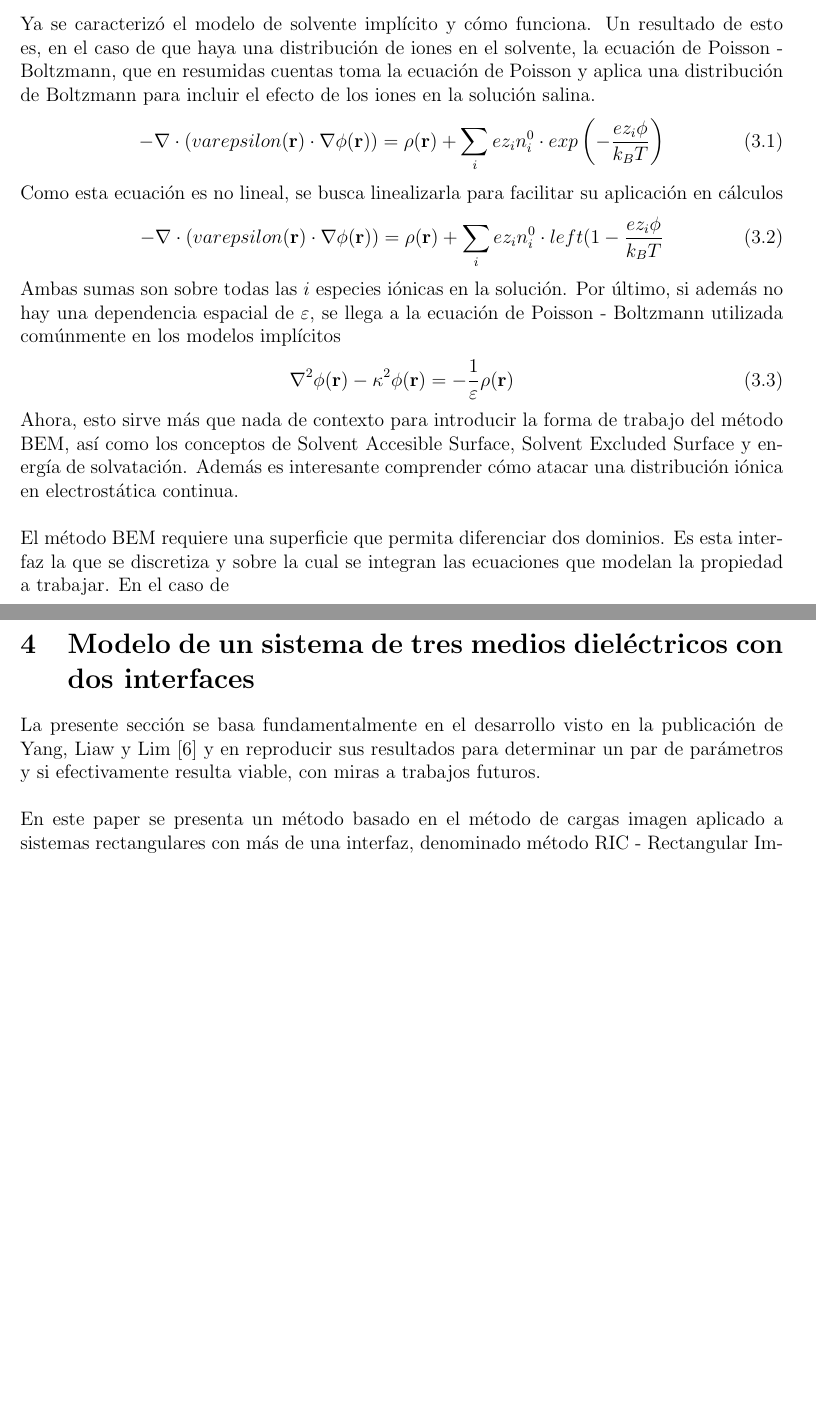
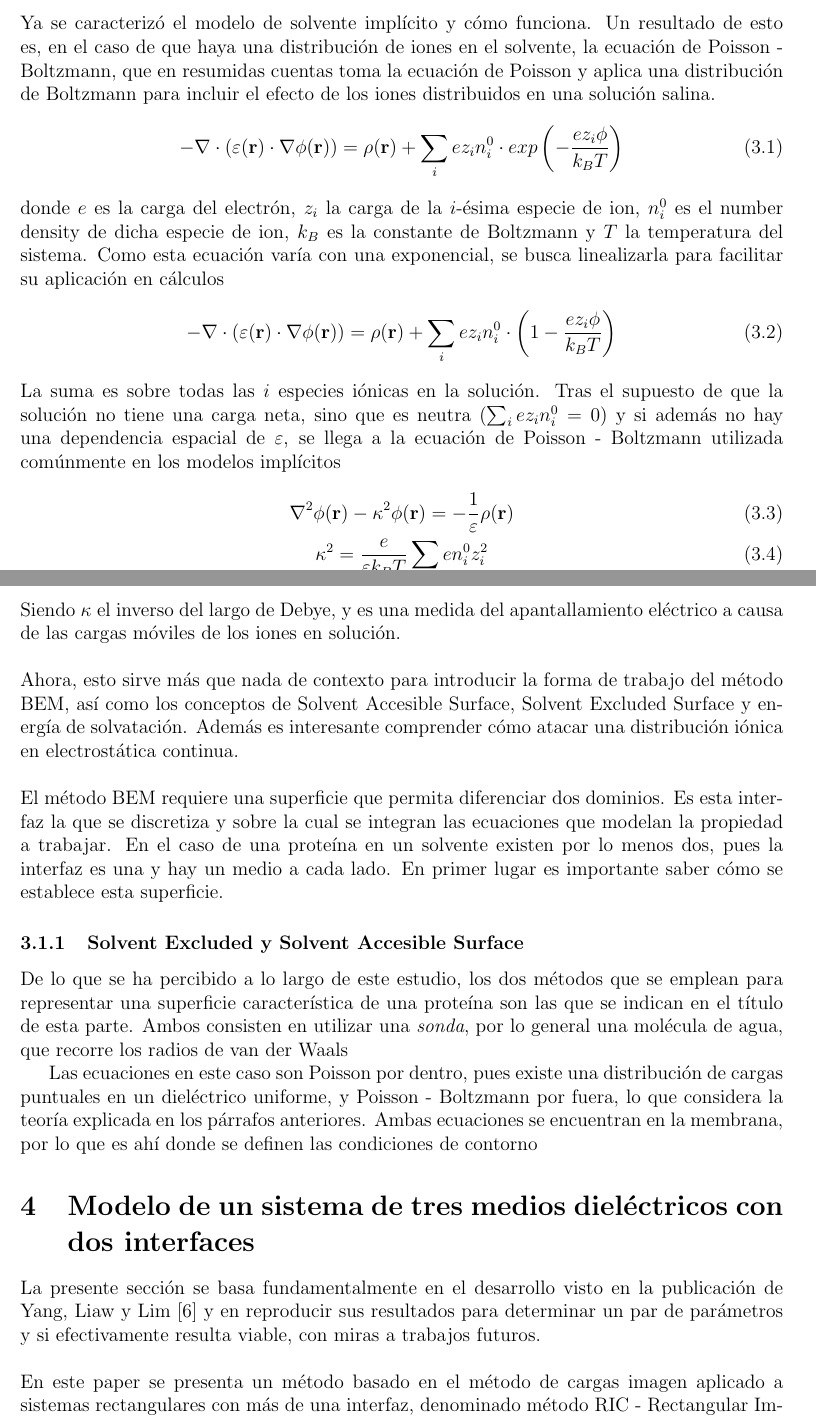
Before and after one commit to ThaNikkitz/Ni-Tesis, a LaTeX document (Memoria/Memoria.tex): two parts of pages 14 and 15 of 27 before the commit and two parts of pages 14 and 15 of 28 after it, joined at a grey line, cut so that both start at the same text, the shorter picture padded with empty space. Compiled offline with pdfLaTeX.

Commit message:
Leer sobre vdWaals y hablar sobre SAS y SES

```diff
--- a/Memoria/Memoria.tex
+++ b/Memoria/Memoria.tex
@@ -283,20 +283,28 @@ Actualmente existen dos modelos ampliamente utilizados para representar un solve
 El primer modelo tiene la gran ventaja de que permite una precisión enorme, pues es una consideración de todas las partículas de manera explícita, una por una, y los fenómenos que ocurren en todas las interacciones. El gran nivel de detalle de este modelo resulta también ser su gran debilidad, pues la cantidad de cálculos que hay que hacer depende del número de partículas del sistema, significando un gran costo computacional.\\\\
 El segundo modelo permite omitir la consideración de partículas individuales al seguir un enfoque continuo, pero al no ser una representación detallada del sistema, el modelo cae en impresiciones; un ejemplo de esto es no tomar en cuenta las fuerzas de van der Waals u otros fenómenos que ocurren a distancias muy pequeñas. A continuación se empieza a ensamblar la teoría presentada en la sección previa, explicando cómo el método BEM permite modelar una proteína inmersa en una solución a través de una discretización de la interfaz que los separa, cómo se genera dicha interfaz y qué es lo que se busca a partir de estos cálculos.
 \subsection{Representación del modelo de solvente implícito mediante BEM}
-Ya se caracterizó el modelo de solvente implícito y cómo funciona. Un resultado de esto es, en el caso de que haya una distribución de iones en el solvente, la ecuación de Poisson - Boltzmann, que en resumidas cuentas toma la ecuación de Poisson y aplica una distribución de Boltzmann para incluir el efecto de los iones en la solución salina.
+Ya se caracterizó el modelo de solvente implícito y cómo funciona. Un resultado de esto es, en el caso de que haya una distribución de iones en el solvente, la ecuación de Poisson - Boltzmann, que en resumidas cuentas toma la ecuación de Poisson y aplica una distribución de Boltzmann para incluir el efecto de los iones distribuidos en una solución salina.
 \begin{equation}
--\nabla\cdot(varepsilon(\mathbf{r})\cdot\nabla\phi(\mathbf{r})) = \rho(\mathbf{r}) + \sum_i ez_in_i^0\cdot exp\left(-\frac{ez_i\phi}{k_BT}\right)
+-\nabla\cdot(\varepsilon(\mathbf{r})\cdot\nabla\phi(\mathbf{r})) = \rho(\mathbf{r}) + \sum_i ez_in_i^0\cdot exp\left(-\frac{ez_i\phi}{k_BT}\right)
 \end{equation}
-Como esta ecuación es no lineal, se busca linealizarla para facilitar su aplicación en cálculos
+donde $e$ es la carga del electrón, $z_i$ la carga de la $i$-ésima especie de ion, $n_i^0$ es el number density de dicha especie de ion, $k_B$ es la constante de Boltzmann y $T$ la temperatura del sistema. Como esta ecuación varía con una exponencial, se busca linealizarla para facilitar su aplicación en cálculos
 \begin{equation}
--\nabla\cdot(varepsilon(\mathbf{r})\cdot\nabla\phi(\mathbf{r})) = \rho(\mathbf{r}) + \sum_i ez_in_i^0\cdot left(1 - \frac{ez_i\phi}{k_BT}\right)
+-\nabla\cdot(\varepsilon(\mathbf{r})\cdot\nabla\phi(\mathbf{r})) = \rho(\mathbf{r}) + \sum_i ez_in_i^0\cdot \left(1 - \frac{ez_i\phi}{k_BT}\right)
 \end{equation}
-Ambas sumas son sobre todas las $i$ especies iónicas en la solución. Por último, si además no hay una dependencia espacial de $\varepsilon$, se llega a la ecuación de Poisson - Boltzmann utilizada comúnmente en los modelos implícitos
-\begin{equation}
-\nabla^2\phi(\mathbf{r}) - \kappa^2\phi(\mathbf{r}) = - \frac{1}{\varepsilon}\rho(\mathbf{r})
-\end{equation}
+La suma es sobre todas las $i$ especies iónicas en la solución. Tras el supuesto de que la solución no tiene una carga neta, sino que es neutra ($\sum_i ez_in_i^0 = 0$) y si además no hay una dependencia espacial de $\varepsilon$, se llega a la ecuación de Poisson - Boltzmann utilizada comúnmente en los modelos implícitos
+\begin{gather}
+\nabla^2\phi(\mathbf{r}) - \kappa^2\phi(\mathbf{r}) = - \frac{1}{\varepsilon}\rho(\mathbf{r})\numberthis \\
+\kappa^2 = \frac{e}{\varepsilon k_BT}\sum_i en_i^0z_i^2
+\end{gather*}
+Siendo $\kappa$ el inverso del largo de Debye, y es una medida del apantallamiento eléctrico a causa de las cargas móviles de los iones en solución.\\\\
 Ahora, esto sirve más que nada de contexto para introducir la forma de trabajo del método BEM, así como los conceptos de Solvent Accesible Surface, Solvent Excluded Surface y energía de solvatación. Además es interesante comprender cómo atacar una distribución iónica en electrostática continua.\\\\
-El método BEM requiere una superficie que permita diferenciar dos dominios. Es esta interfaz la que se discretiza y sobre la cual se integran las ecuaciones que modelan la propiedad a trabajar. En el caso de
+El método BEM requiere una superficie que permita diferenciar dos dominios. Es esta interfaz la que se discretiza y sobre la cual se integran las ecuaciones que modelan la propiedad a trabajar. En el caso de una proteína en un solvente existen por lo menos dos, pues la interfaz es una y hay un medio a cada lado. En primer lugar es importante saber cómo se establece esta superficie.
+\subsubsection{Solvent Excluded y Solvent Accesible Surface}
+De lo que se ha percibido a lo largo de este estudio, los dos métodos que se emplean para representar una superficie característica de una proteína son las que se indican en el título de esta parte. Ambos consisten en utilizar una \textit{sonda}, por lo general una molécula de agua, que recorre los radios de van der Waals
+
+
+
+Las ecuaciones en este caso son Poisson por dentro, pues existe una distribución de cargas puntuales en un dieléctrico uniforme, y Poisson - Boltzmann por fuera, lo que considera la teoría explicada en los párrafos anteriores. Ambas ecuaciones se encuentran en la membrana, por lo que es ahí donde se definen las condiciones de contorno
 
 
 \section{Modelo de un sistema de tres medios dieléctricos con dos interfaces}
```
Also changed, not shown: Memoria/Memoria.pdf, Memoria/Memoria.tex (2 more changed lines), 4 other files.
